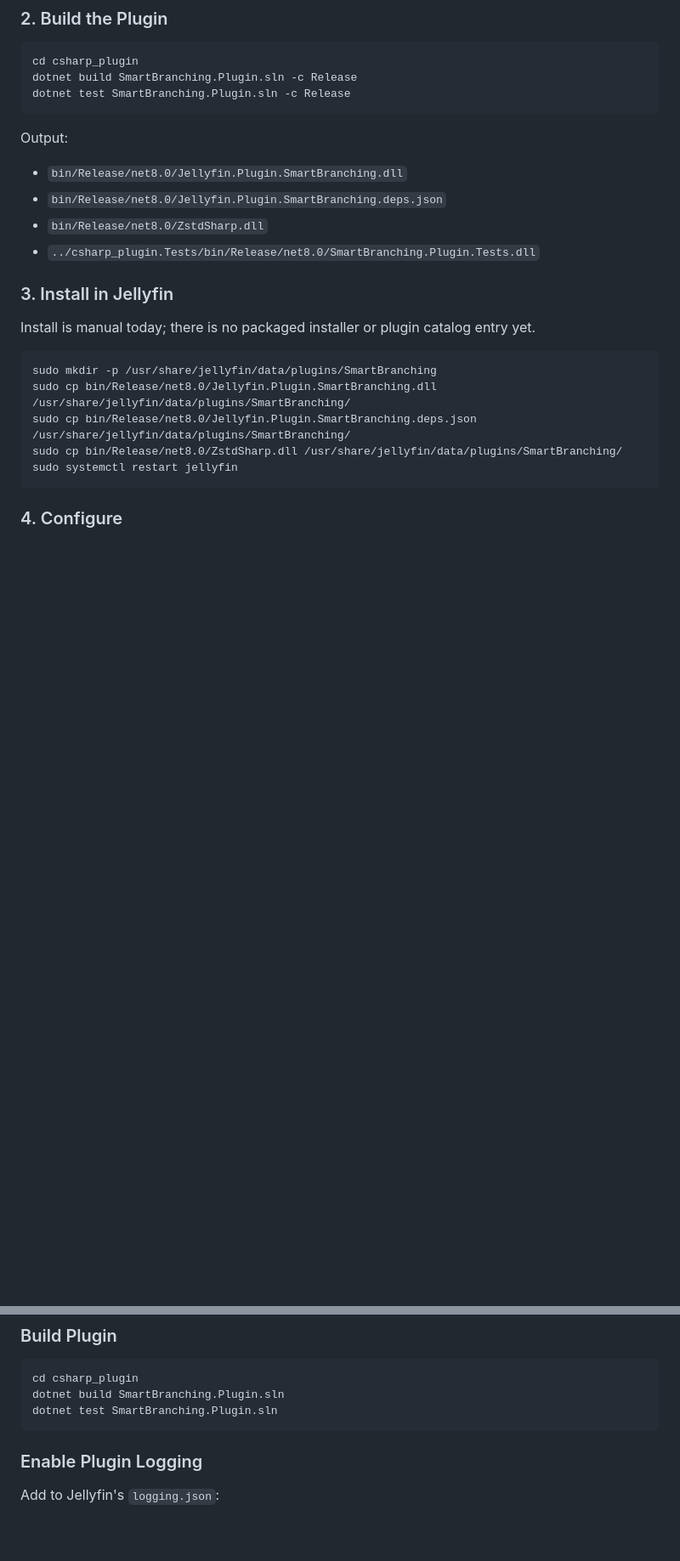
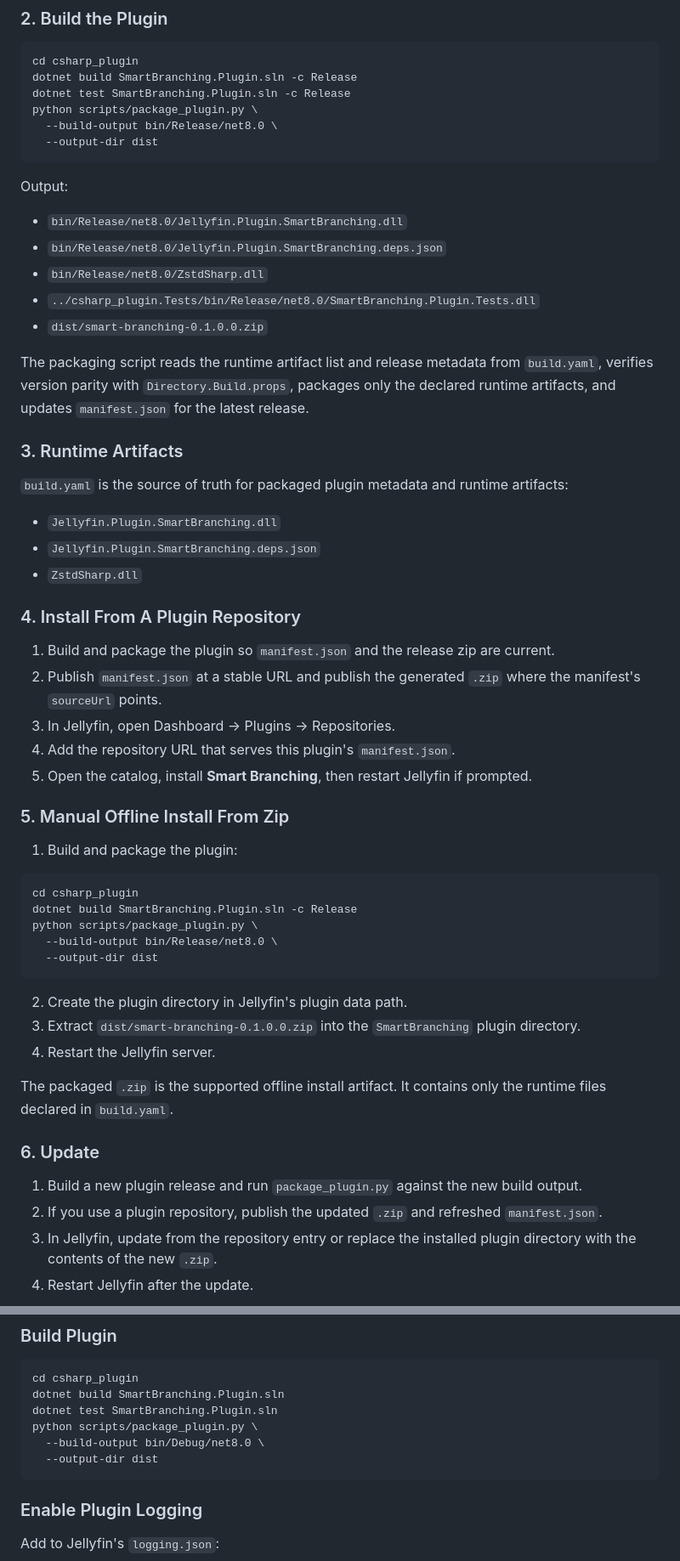
Before and after one commit to floydw1234/vid_splitter, a Markdown page: csharp_plugin/README.md, 2 parts joined by grey strips. Shown at 85% size. Rendered like a GitHub page; blank space fills up the shorter version.

Commit message:
Update README with plugin packaging and installation instructions

````diff
--- a/csharp_plugin/README.md
+++ b/csharp_plugin/README.md
@@ -49,6 +49,9 @@ Output:
 cd csharp_plugin
 dotnet build SmartBranching.Plugin.sln -c Release
 dotnet test SmartBranching.Plugin.sln -c Release
+python scripts/package_plugin.py \
+  --build-output bin/Release/net8.0 \
+  --output-dir dist
 ```
 
 Output:
@@ -56,17 +59,53 @@ Output:
 - `bin/Release/net8.0/Jellyfin.Plugin.SmartBranching.deps.json`
 - `bin/Release/net8.0/ZstdSharp.dll`
 - `../csharp_plugin.Tests/bin/Release/net8.0/SmartBranching.Plugin.Tests.dll`
+- `dist/smart-branching-0.1.0.0.zip`
 
-### 3. Install in Jellyfin
+The packaging script reads the runtime artifact list and release metadata from `build.yaml`,
+verifies version parity with `Directory.Build.props`, packages only the declared runtime
+artifacts, and updates `manifest.json` for the latest release.
 
-Install is manual today; there is no packaged installer or plugin catalog entry yet.
+### 3. Runtime Artifacts
+
+`build.yaml` is the source of truth for packaged plugin metadata and runtime artifacts:
+
+- `Jellyfin.Plugin.SmartBranching.dll`
+- `Jellyfin.Plugin.SmartBranching.deps.json`
+- `ZstdSharp.dll`
+
+### 4. Install From A Plugin Repository
+
+1. Build and package the plugin so `manifest.json` and the release zip are current.
+2. Publish `manifest.json` at a stable URL and publish the generated `.zip` where the
+   manifest's `sourceUrl` points.
+3. In Jellyfin, open Dashboard -> Plugins -> Repositories.
+4. Add the repository URL that serves this plugin's `manifest.json`.
+5. Open the catalog, install **Smart Branching**, then restart Jellyfin if prompted.
+
+### 5. Manual Offline Install From Zip
+
+1. Build and package the plugin:
 
 ```bash
-sudo mkdir -p /usr/share/jellyfin/data/plugins/SmartBranching
-sudo cp bin/Release/net8.0/Jellyfin.Plugin.SmartBranching.dll /usr/share/jellyfin/data/plugins/SmartBranching/
-sudo cp bin/Release/net8.0/Jellyfin.Plugin.SmartBranching.deps.json /usr/share/jellyfin/data/plugins/SmartBranching/
-sudo cp bin/Release/net8.0/ZstdSharp.dll /usr/share/jellyfin/data/plugins/SmartBranching/
-sudo systemctl restart jellyfin
+cd csharp_plugin
+dotnet build SmartBranching.Plugin.sln -c Release
+python scripts/package_plugin.py \
+  --build-output bin/Release/net8.0 \
+  --output-dir dist
 ```
 
-### 4. Configure
+2. Create the plugin directory in Jellyfin's plugin data path.
+3. Extract `dist/smart-branching-0.1.0.0.zip` into the `SmartBranching` plugin directory.
+4. Restart the Jellyfin server.
+
+The packaged `.zip` is the supported offline install artifact. It contains only the runtime
+files declared in `build.yaml`.
+
+### 6. Update
+
+1. Build a new plugin release and run `package_plugin.py` against the new build output.
+2. If you use a plugin repository, publish the updated `.zip` and refreshed `manifest.json`.
+3. In Jellyfin, update from the repository entry or replace the installed plugin directory
+   with the contents of the new `.zip`.
+4. Restart Jellyfin after the update.
+
@@ -113,6 +171,9 @@ python -m pytest tests/test_bvf_muxer.py
 cd csharp_plugin
 dotnet build SmartBranching.Plugin.sln
 dotnet test SmartBranching.Plugin.sln
+python scripts/package_plugin.py \
+  --build-output bin/Debug/net8.0 \
+  --output-dir dist
 ```
 
 ### Enable Plugin Logging
````
Also changed, not shown: other parts of csharp_plugin/README.md (+20 -1 lines).
